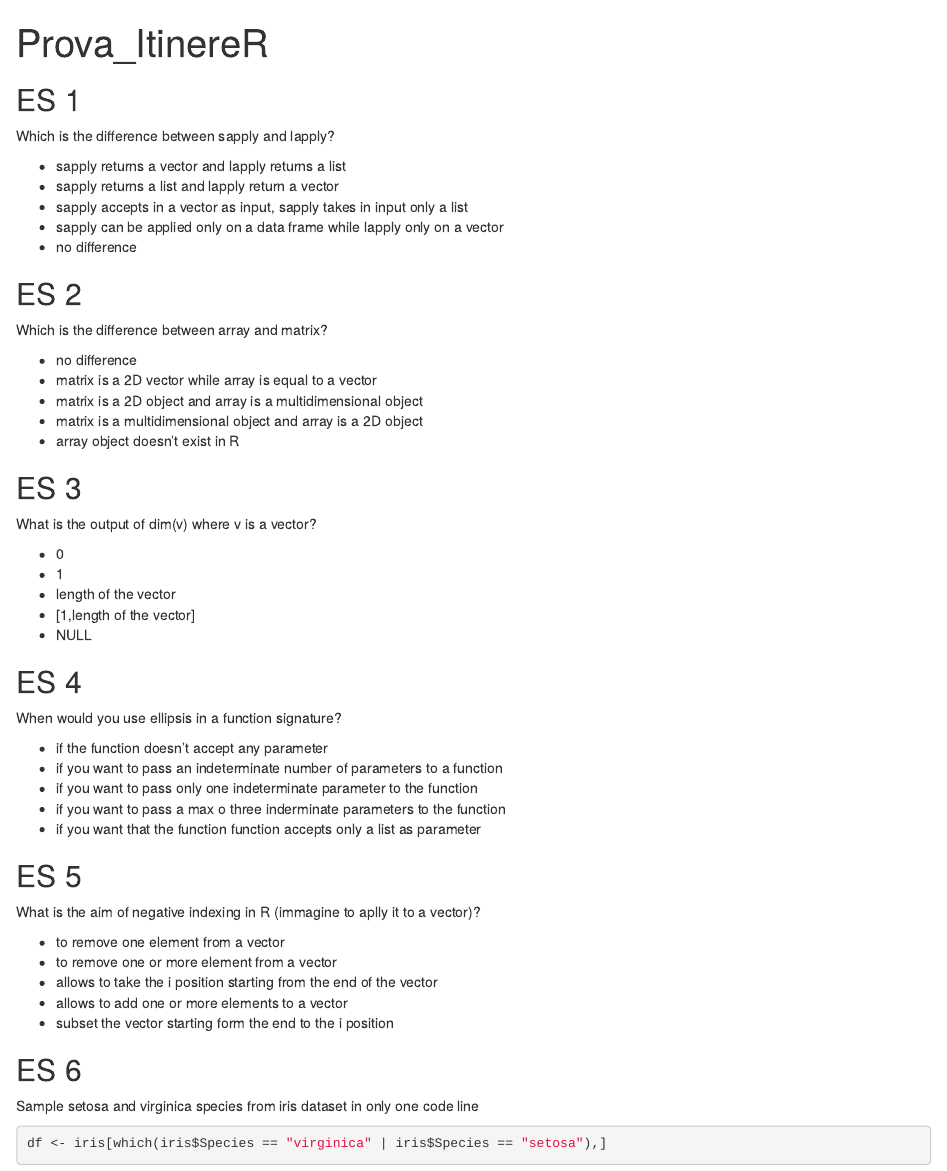
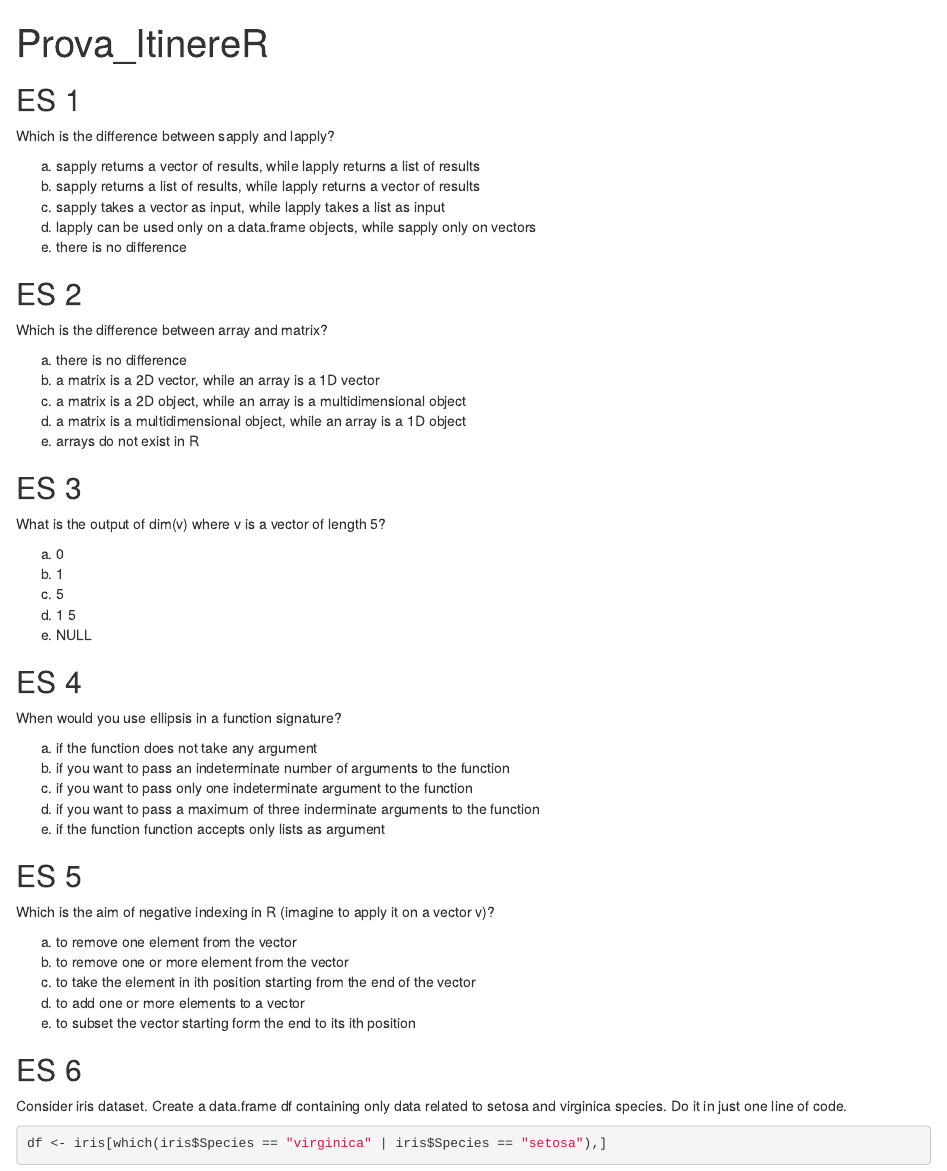
Before and after one commit to Pertegato/PLB2020-1, an R Markdown document (R_provaItinere.Rmd): the page in a window 1100 px wide, from its top. Rendered offline with R 4.5, knitr and Pandoc, with nearby package versions.

Commit message:
Reformulating some questions

````diff
--- a/R_provaItinere.Rmd
+++ b/R_provaItinere.Rmd
@@ -7,63 +7,64 @@ output: html_document
 ## ES 1
 Which is the difference between sapply and lapply?
 
-- sapply returns a vector and lapply returns a list
-- sapply returns a list and lapply return a vector
-- sapply accepts in a vector as input, sapply takes in input only a list
-- sapply can be applied only on a data frame while lapply only on a vector
-- no difference
+a) sapply returns a vector of results, while lapply returns a list of results
+b) sapply returns a list of results, while lapply returns a vector of results
+c) sapply takes a vector as input, while lapply takes a list as input
+d) lapply can be used only on a data.frame objects, while sapply only on vectors
+e) there is no difference
 
 
 ## ES 2
 
 Which is the difference between array and matrix?
 
-- no difference
-- matrix is a 2D vector while array is equal to a vector
-- matrix is a 2D object and array is a multidimensional object
-- matrix is a multidimensional object and array is a 2D object
-- array object doesn't exist in R
+a) there is no difference
+b) a matrix is a 2D vector, while an array is a 1D vector
+c) a matrix is a 2D object, while an array is a multidimensional object
+d) a matrix is a multidimensional object, while an array is a 1D object
+e) arrays do not exist in R
 
 
 ## ES 3
 
-What is the output of dim(v) where v is a vector?
+What is the output of dim(v) where v is a vector of length 5?
 
-- 0
-- 1
-- length of the vector
-- [1,length of the vector]
-- NULL
+a) 0
+b) 1
+c) 5
+d) 1 5
+e) NULL
 
 
 ## ES 4
 
 When would you use ellipsis in a function signature?
 
-- if the function doesn't accept any parameter
-- if you want to pass an indeterminate number of parameters to a function
-- if you want to pass only one indeterminate parameter to the function
-- if you want to pass a max o three inderminate parameters to the function
-- if you want that the function function accepts only a list as parameter
+a) if the function does not take any argument
+b) if you want to pass an indeterminate number of arguments to the function
+c) if you want to pass only one indeterminate argument to the function
+d) if you want to pass a maximum of three inderminate arguments to the function
+e) if the function function accepts only lists as argument
 
 
 
 
 ## ES 5
 
-What is the aim of negative indexing in R (immagine to aplly it to a vector)?
+Which is the aim of negative indexing in R (imagine to apply it on a vector v)?
 
-- to remove one element from a vector
-- to remove one or more element from a vector
-- allows to take the i position starting from the end of the vector
-- allows to add one or more elements to a vector
-- subset the vector starting form the end to the i position
+a) to remove one element from the vector
+b) to remove one or more element from the vector
+c) to take the element in ith position starting from the end of the vector
+d) to add one or more elements to a vector
+e) to subset the vector starting form the end to its ith position
 
 
 
 
 ## ES 6
-Sample setosa and virginica species from iris dataset in only one code line
+Consider iris dataset. Create a data.frame df containing only data related to setosa and virginica species.
+Do it in just one line of code.
 
 
 ```{r}
````
